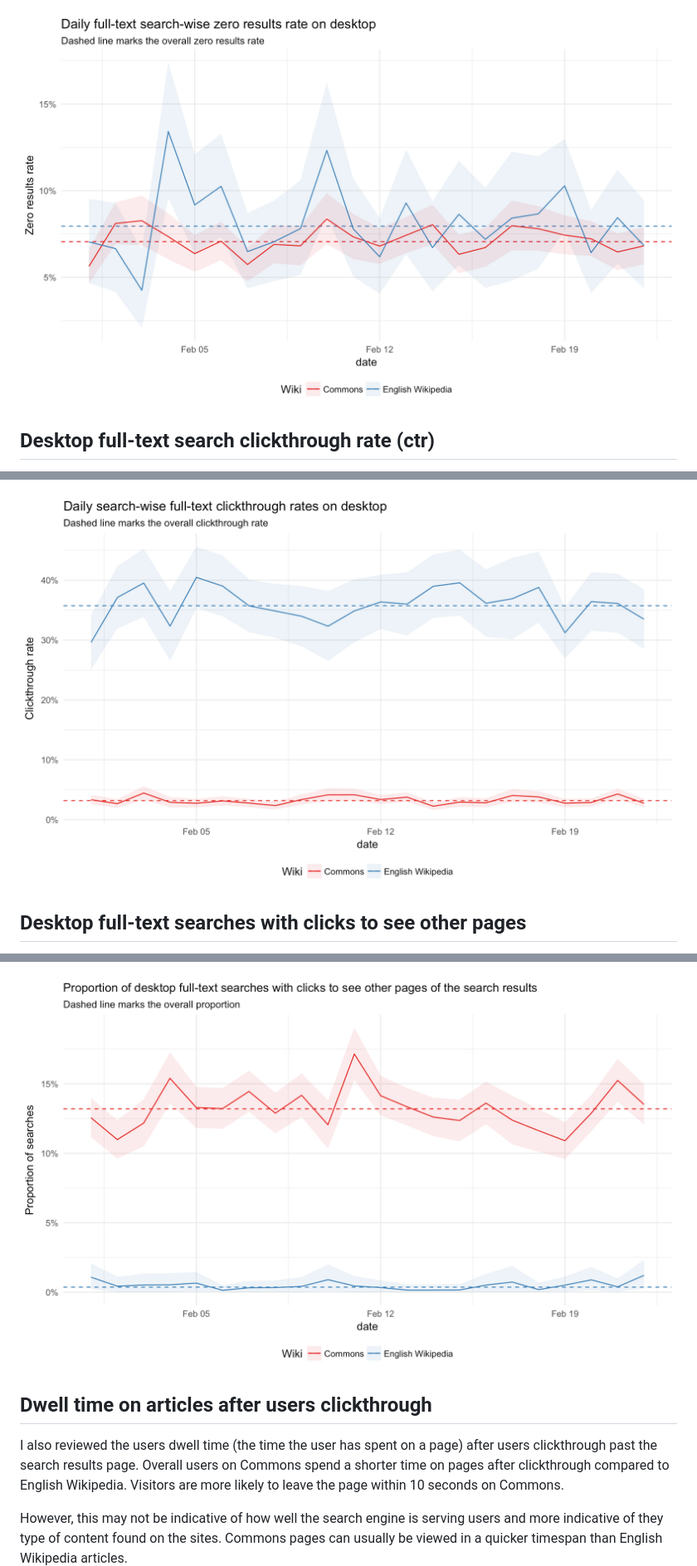
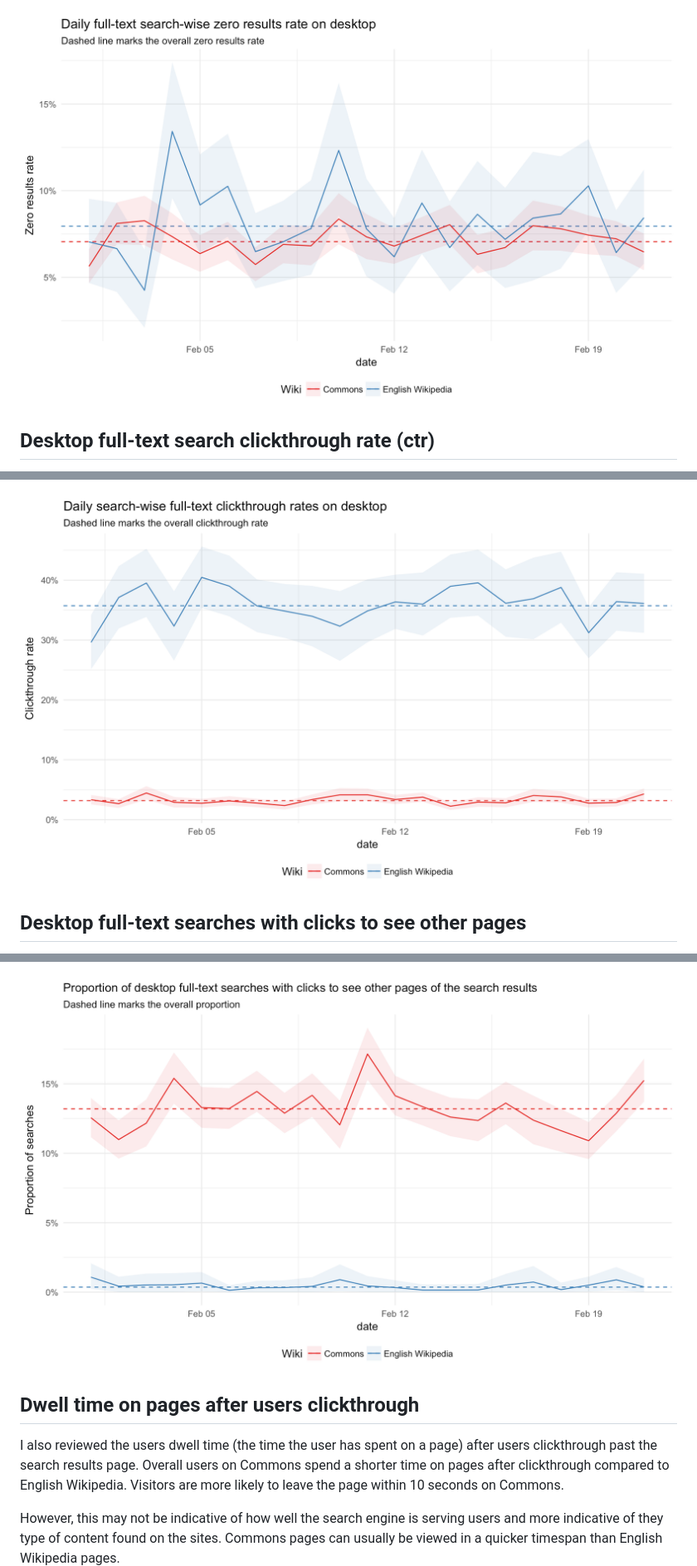
Before and after one commit to nettrom/SDoC-Baseline-Metrics-Redux, a Markdown page: T187827/README.md, 3 parts joined by grey strips. Shown: that part at 83% size. Drawn GitHub-style; pictures changed too: T187827/figures/daily_ctr.png, T187827/figures/daily_serp_offset.png, T187827/figures/daily_zrr.png.

```diff
--- a/T187827/README.md
+++ b/T187827/README.md
@@ -41,11 +41,11 @@ As also found in November 2017, users on Commons are much more likely to click t
 
 ![](figures/daily_serp_offset.png)
 
-## Dwell time on articles after users clickthrough
+## Dwell time on pages after users clickthrough
 
 I also reviewed the users dwell time (the time the user has spent on a page) after users clickthrough past the search results page. Overall users on Commons spend a shorter time on pages after clickthrough compared to English Wikipedia. Visitors are more likely to leave the page within 10 seconds on Commons.
 
-However, this may not be indicative of how well the search engine is serving users and more indicative of they type of content found on the sites. Commons pages can usually be viewed in a quicker timespan than English Wikipedia articles.
+However, this may not be indicative of how well the search engine is serving users and more indicative of they type of content found on the sites. Commons pages can usually be viewed in a quicker timespan than English Wikipedia pages.
 ![](figures/survival_visitedPages_all.png)
 
 ![](figures/dwell_time_bycheckin.png)
```
Also changed, not shown: other parts of T187827/README.md (+1 -1 lines), T187827/figures/daily_autocomplete_ctr.png, 4 other files.
